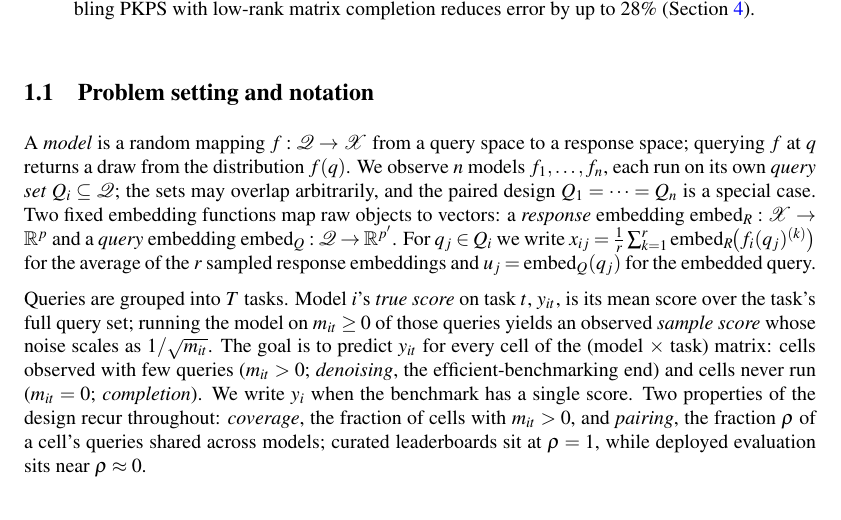
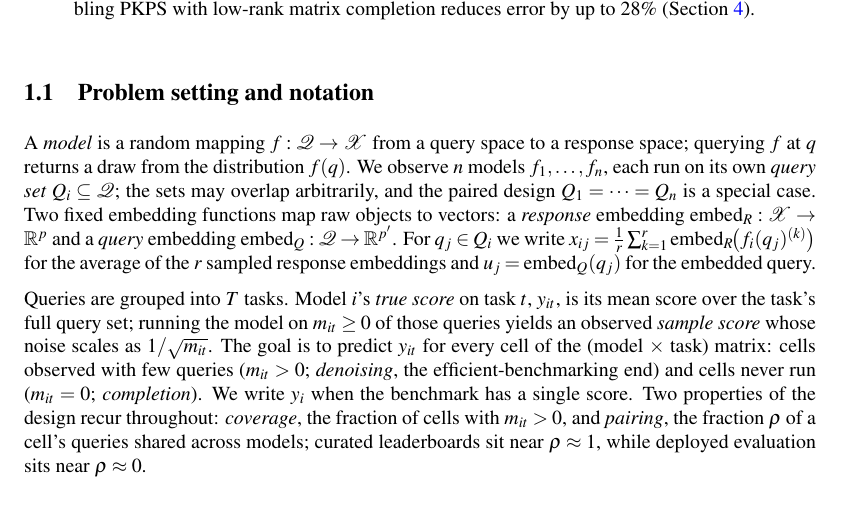
Before and after one commit to jataware/dkps, a LaTeX paper (paper/main.tex): part of page 2 of 18, cut so that both start at the same text. Compiled offline with pdfLaTeX.

Commit message:
1.1: leaderboards sit near rho ~= 1, not exactly at 1
Co-Authored-By: Claude Opus 4.8 (1M context) <noreply@anthropic.com>
Claude-Session: https://claude.ai/code/session_019VkDoLFnBiHFuUR33BoaNY

```diff
--- a/paper/main.tex
+++ b/paper/main.tex
@@ -170,7 +170,7 @@ $1/\sqrt{m_{it}}$. The goal is to predict $y_{it}$ for every cell of the
 \emph{completion}). We write $y_i$ when the benchmark has a single score. Two properties
 of the design recur throughout: \emph{coverage}, the fraction of cells with $m_{it}>0$,
 and \emph{pairing}, the fraction $\rho$ of a cell's queries shared across models;
-curated leaderboards sit at $\rho=1$, while deployed evaluation sits near
+curated leaderboards sit near $\rho\approx1$, while deployed evaluation sits near
 $\rho\approx0$.
 
 \section{Related work}
```
Also changed, not shown: paper/main.pdf.
